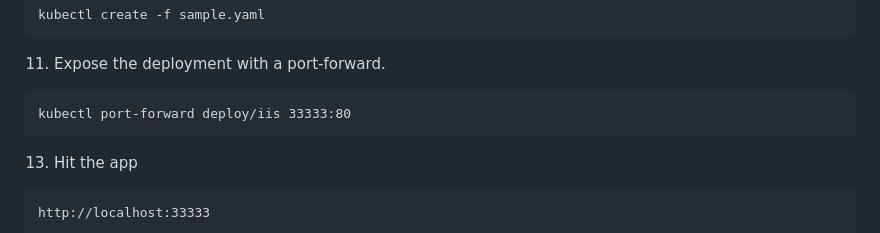
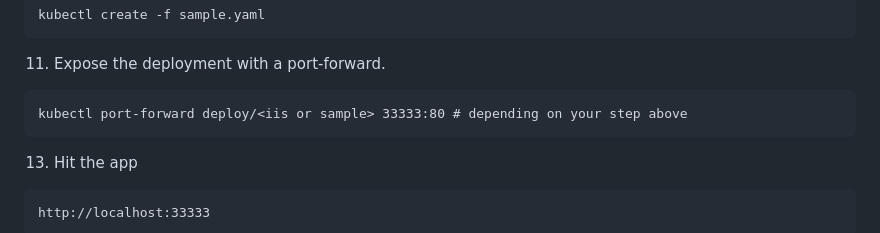
Before and after one commit to jgibbons-cp/datadog, a Markdown page: kubernetes/eks_with_windows/README.md, the part around the change. GitHub-like rendering.

````diff
--- a/kubernetes/eks_with_windows/README.md
+++ b/kubernetes/eks_with_windows/README.md
@@ -126,7 +126,7 @@ kubectl create -f sample.yaml
 11) Expose the deployment with a port-forward.
 
 ```
-kubectl port-forward deploy/iis 33333:80
+kubectl port-forward deploy/<iis or sample> 33333:80 # depending on your step above
 ```
 
 13) Hit the app
````
